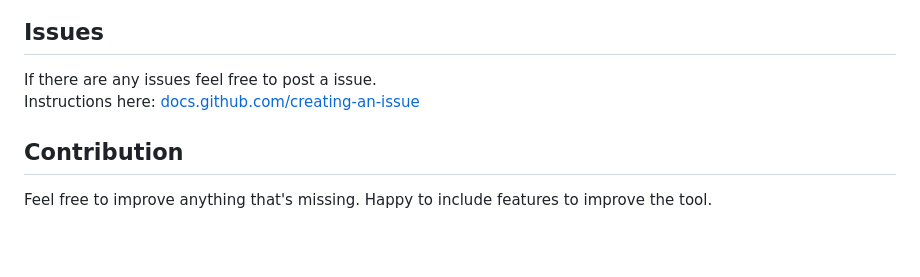
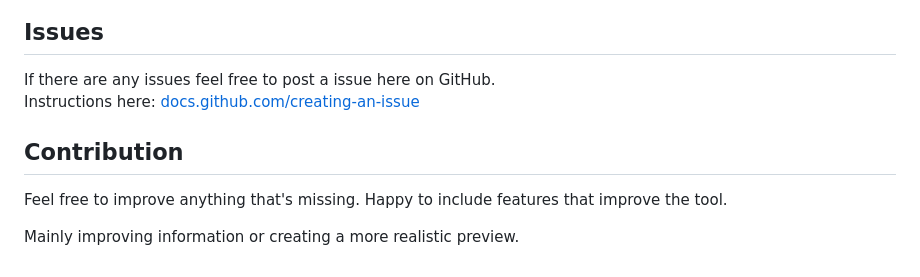
Before and after one commit to Jesper-Hustad/bad-light-preview, a Markdown page: README.md, the part around the change printed below. GitHub-like rendering; blank space fills up the shorter version.

```diff
--- a/README.md
+++ b/README.md
@@ -7,7 +6,9 @@ A simple online tool to preview prints in bad lightning conditions. This is achi
 
 ## Issues
-If there are any issues feel free to post a issue.
+If there are any issues feel free to post a issue here on GitHub.
 Instructions here: [docs.github.com/creating-an-issue](https://docs.github.com/en/issues/tracking-your-work-with-issues/creating-an-issue)
 
 ## Contribution
-Feel free to improve anything that's missing. Happy to include features to improve the tool.
+Feel free to improve anything that's missing. Happy to include features that improve the tool.
+
+Mainly improving information or creating a more realistic preview.
```
Also changed, not shown: other parts of README.md (+2 -3 lines), example.jpg, 1 other file.
